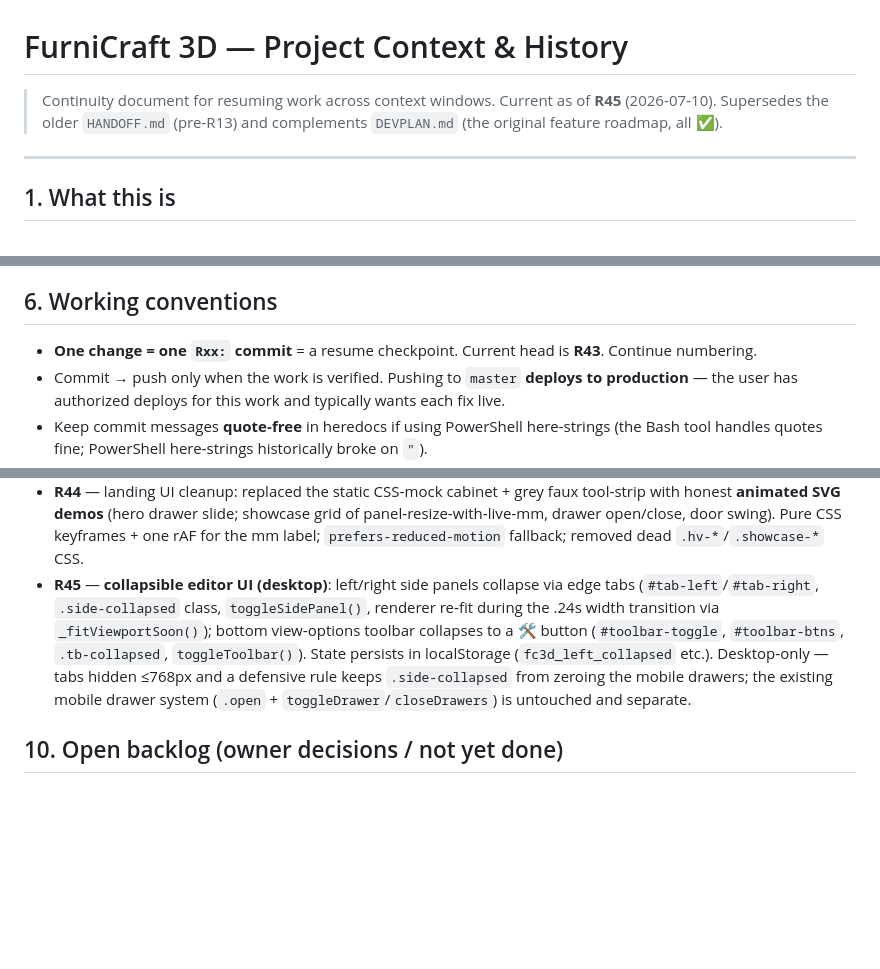
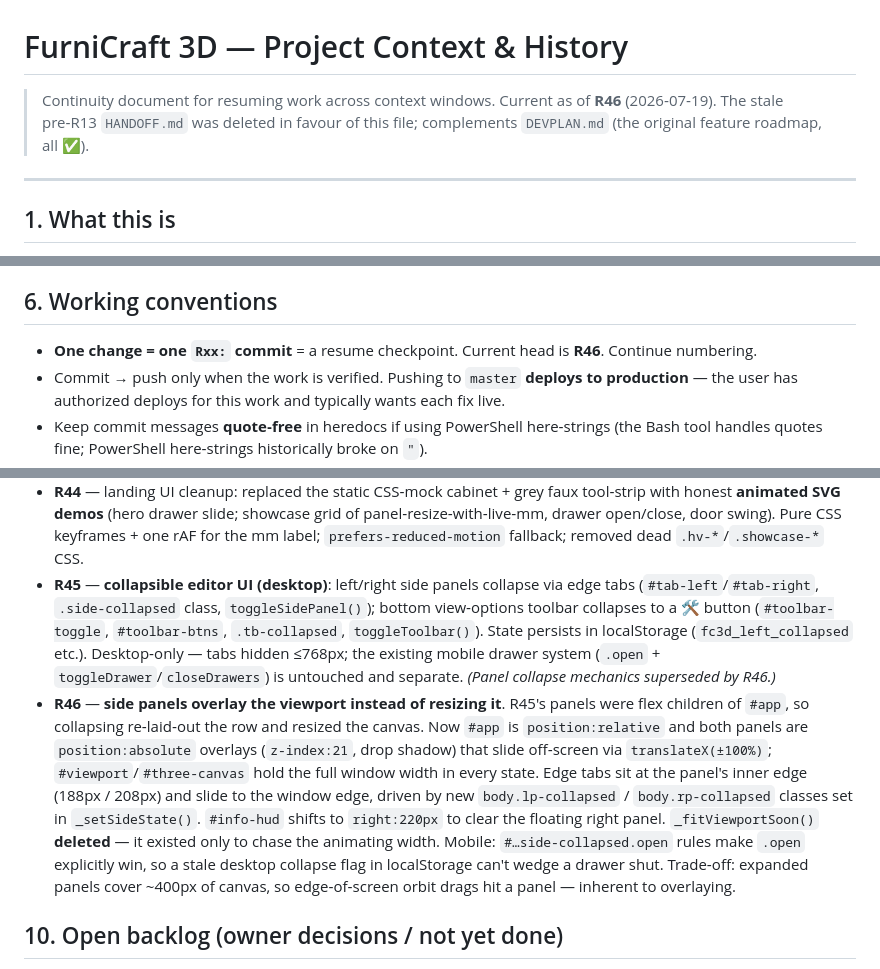
Before and after one commit to 25nikael/furnicraft-3d, a Markdown page: CONTEXT.md, 3 parts joined by grey strips. Drawn GitHub-style; blank space fills up the shorter version.

Commit message:
docs: update CONTEXT.md through R46 (overlay side panels)
Also records that the stale pre-R13 HANDOFF.md was deleted, and corrects
the head-commit pointer (was still R43).

Co-Authored-By: Claude Opus 4.8 <noreply@anthropic.com>

```diff
--- a/CONTEXT.md
+++ b/CONTEXT.md
@@ -1,7 +1,7 @@
 # FurniCraft 3D — Project Context & History
 
-> Continuity document for resuming work across context windows. Current as of **R45** (2026‑07‑10).
-> Supersedes the older `HANDOFF.md` (pre‑R13) and complements `DEVPLAN.md` (the original feature roadmap, all ✅).
+> Continuity document for resuming work across context windows. Current as of **R46** (2026‑07‑19).
+> The stale pre‑R13 `HANDOFF.md` was deleted in favour of this file; complements `DEVPLAN.md` (the original feature roadmap, all ✅).
 
 ---
 
@@ -60,7 +60,7 @@ Production needs `DATABASE_URL`; there is none locally. Use the **in‑memory de
 
 ## 6. Working conventions
 
-- **One change = one `Rxx:` commit** = a resume checkpoint. Current head is **R43**. Continue numbering.
+- **One change = one `Rxx:` commit** = a resume checkpoint. Current head is **R46**. Continue numbering.
 - Commit → push only when the work is verified. Pushing to `master` **deploys to production** — the user has authorized deploys for this work and typically wants each fix live.
 - Keep commit messages **quote‑free** in heredocs if using PowerShell here‑strings (the Bash tool handles quotes fine; PowerShell here‑strings historically broke on `"`).
 - After a deploy, remind the user to hard‑refresh (Ctrl+Shift+R).
@@ -111,7 +111,8 @@ Foundation → **B1** hardware catalog, **B2** functional doors/drawers, **A1**
 - **R40–R41** — **AI design from a photo** (`/api/ai/from-image`, re‑enabled `image_to_design` flag) (R40); **multiple photos** + upgraded the photo path to Sonnet + rigorous multi‑view prompt for accuracy (R41).
 - **R42–R43** — **interactive wooden‑panel background** on the landing page (cursor parallax + idle drift) (R42); more panels, 13 wood species, stronger parallax (R43).
 - **R44** — landing UI cleanup: replaced the static CSS‑mock cabinet + grey faux tool‑strip with honest **animated SVG demos** (hero drawer slide; showcase grid of panel‑resize‑with‑live‑mm, drawer open/close, door swing). Pure CSS keyframes + one rAF for the mm label; `prefers-reduced-motion` fallback; removed dead `.hv-*`/`.showcase-*` CSS.
-- **R45** — **collapsible editor UI (desktop)**: left/right side panels collapse via edge tabs (`#tab-left`/`#tab-right`, `.side-collapsed` class, `toggleSidePanel()`, renderer re‑fit during the .24s width transition via `_fitViewportSoon()`); bottom view‑options toolbar collapses to a 🛠 button (`#toolbar-toggle`, `#toolbar-btns`, `.tb-collapsed`, `toggleToolbar()`). State persists in localStorage (`fc3d_left_collapsed` etc.). Desktop‑only — tabs hidden ≤768px and a defensive rule keeps `.side-collapsed` from zeroing the mobile drawers; the existing mobile drawer system (`.open` + `toggleDrawer`/`closeDrawers`) is untouched and separate.
+- **R45** — **collapsible editor UI (desktop)**: left/right side panels collapse via edge tabs (`#tab-left`/`#tab-right`, `.side-collapsed` class, `toggleSidePanel()`); bottom view‑options toolbar collapses to a 🛠 button (`#toolbar-toggle`, `#toolbar-btns`, `.tb-collapsed`, `toggleToolbar()`). State persists in localStorage (`fc3d_left_collapsed` etc.). Desktop‑only — tabs hidden ≤768px; the existing mobile drawer system (`.open` + `toggleDrawer`/`closeDrawers`) is untouched and separate. *(Panel collapse mechanics superseded by R46.)*
+- **R46** — **side panels overlay the viewport instead of resizing it**. R45's panels were flex children of `#app`, so collapsing re‑laid‑out the row and resized the canvas. Now `#app` is `position:relative` and both panels are `position:absolute` overlays (`z-index:21`, drop shadow) that slide off‑screen via `translateX(±100%)`; `#viewport`/`#three-canvas` hold the full window width in every state. Edge tabs sit at the panel's inner edge (188px / 208px) and slide to the window edge, driven by new `body.lp-collapsed` / `body.rp-collapsed` classes set in `_setSideState()`. `#info-hud` shifts to `right:220px` to clear the floating right panel. `_fitViewportSoon()` **deleted** — it existed only to chase the animating width. Mobile: `#…side-collapsed.open` rules make `.open` explicitly win, so a stale desktop collapse flag in localStorage can't wedge a drawer shut. Trade‑off: expanded panels cover ~400px of canvas, so edge‑of‑screen orbit drags hit a panel — inherent to overlaying.
 
 ## 10. Open backlog (owner decisions / not yet done)
 
```
